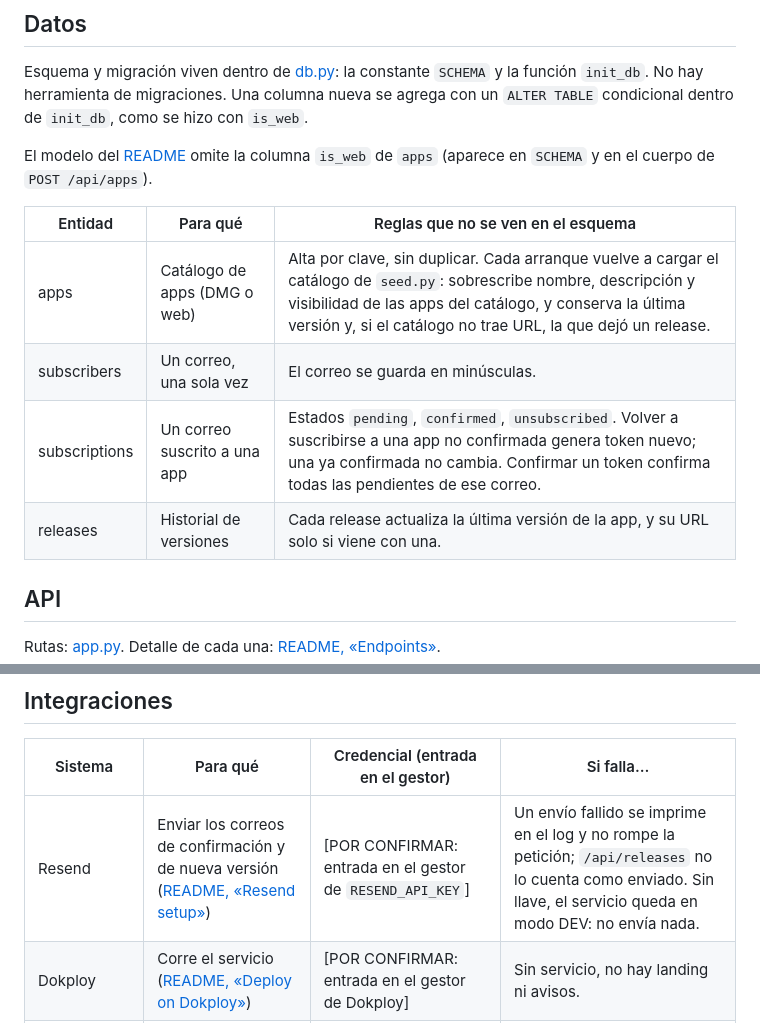
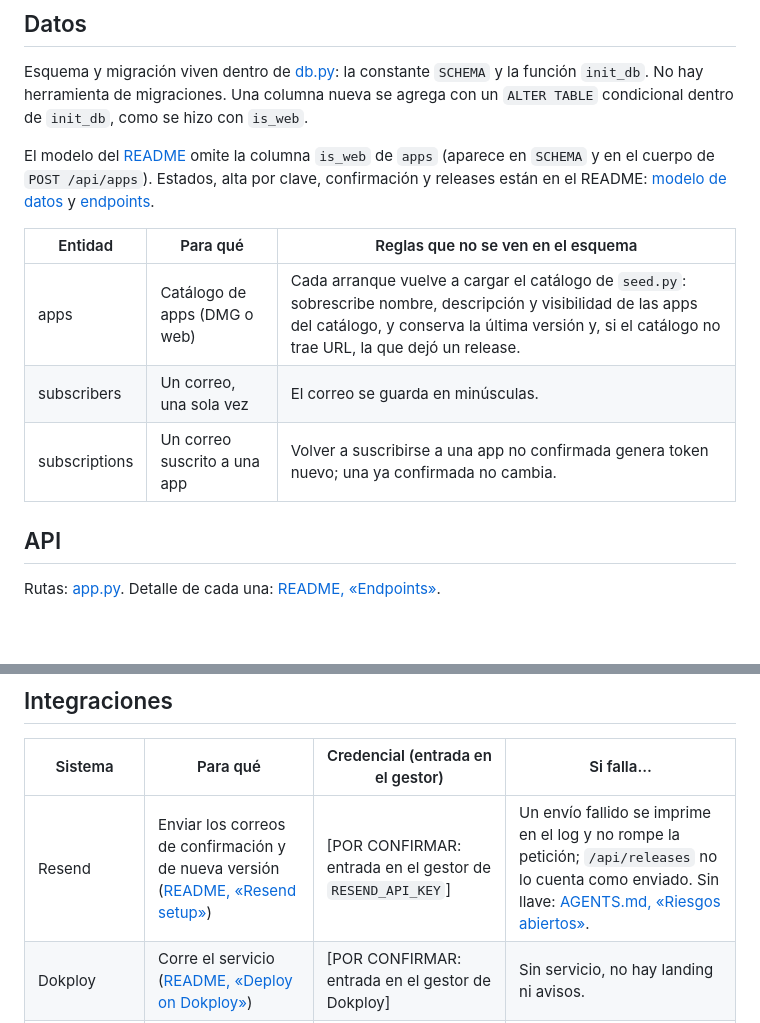
Before and after one commit to rigelopenlabs/rigel-beta, a Markdown page: docs/backend.md, 2 parts joined by grey strips. Rendered like a GitHub page; blank space fills up the shorter version.

Commit message:
docs: correcciones de la ronda final (MQ-38)
Co-Authored-By: Claude Sonnet 5.5 <noreply@anthropic.com>

```diff
--- a/docs/backend.md
+++ b/docs/backend.md
@@ -14,14 +14,13 @@ Dos scripts acompañan al servicio: [notify-beta.sh](../notify-beta.sh) (avisa u
 
 Esquema y migración viven dentro de [db.py](../db.py): la constante `SCHEMA` y la función `init_db`. No hay herramienta de migraciones. Una columna nueva se agrega con un `ALTER TABLE` condicional dentro de `init_db`, como se hizo con `is_web`.
 
-El modelo del [README](../README.md#data-model-sqlite) omite la columna `is_web` de `apps` (aparece en `SCHEMA` y en el cuerpo de `POST /api/apps`).
+El modelo del [README](../README.md#data-model-sqlite) omite la columna `is_web` de `apps` (aparece en `SCHEMA` y en el cuerpo de `POST /api/apps`). Estados, alta por clave, confirmación y releases están en el README: [modelo de datos](../README.md#data-model-sqlite) y [endpoints](../README.md#endpoints).
 
 | Entidad | Para qué | Reglas que no se ven en el esquema |
 | --- | --- | --- |
-| apps | Catálogo de apps (DMG o web) | Alta por clave, sin duplicar. Cada arranque vuelve a cargar el catálogo de `seed.py`: sobrescribe nombre, descripción y visibilidad de las apps del catálogo, y conserva la última versión y, si el catálogo no trae URL, la que dejó un release. |
+| apps | Catálogo de apps (DMG o web) | Cada arranque vuelve a cargar el catálogo de `seed.py`: sobrescribe nombre, descripción y visibilidad de las apps del catálogo, y conserva la última versión y, si el catálogo no trae URL, la que dejó un release. |
 | subscribers | Un correo, una sola vez | El correo se guarda en minúsculas. |
-| subscriptions | Un correo suscrito a una app | Estados `pending`, `confirmed`, `unsubscribed`. Volver a suscribirse a una app no confirmada genera token nuevo; una ya confirmada no cambia. Confirmar un token confirma todas las pendientes de ese correo. |
-| releases | Historial de versiones | Cada release actualiza la última versión de la app, y su URL solo si viene con una. |
+| subscriptions | Un correo suscrito a una app | Volver a suscribirse a una app no confirmada genera token nuevo; una ya confirmada no cambia. |
 
 ## API
 
@@ -46,7 +45,7 @@ No hay cuentas, sesiones ni roles de usuario. Hay dos actores.
 
 | Sistema | Para qué | Credencial (entrada en el gestor) | Si falla… |
 | --- | --- | --- | --- |
-| Resend | Enviar los correos de confirmación y de nueva versión ([README, «Resend setup»](../README.md#resend-setup-production-email)) | [POR CONFIRMAR: entrada en el gestor de `RESEND_API_KEY`] | Un envío fallido se imprime en el log y no rompe la petición; `/api/releases` no lo cuenta como enviado. Sin llave, el servicio queda en modo DEV: no envía nada. |
+| Resend | Enviar los correos de confirmación y de nueva versión ([README, «Resend setup»](../README.md#resend-setup-production-email)) | [POR CONFIRMAR: entrada en el gestor de `RESEND_API_KEY`] | Un envío fallido se imprime en el log y no rompe la petición; `/api/releases` no lo cuenta como enviado. Sin llave: [AGENTS.md, «Riesgos abiertos»](../AGENTS.md#riesgos-abiertos). |
 | Dokploy | Corre el servicio ([README, «Deploy on Dokploy»](../README.md#deploy-on-dokploy-dp01)) | [POR CONFIRMAR: entrada en el gestor de Dokploy] | Sin servicio, no hay landing ni avisos. |
 | Servidor de releases (`rigel-releases`) | Aloja los DMG públicos que `publish-release.sh` sube | [POR CONFIRMAR: entrada en el gestor y repo donde vive `rigel-releases`] | `publish-release.sh` se detiene antes de avisar. |
 
```
Also changed, not shown: AGENTS.md (+2 -2 lines).
